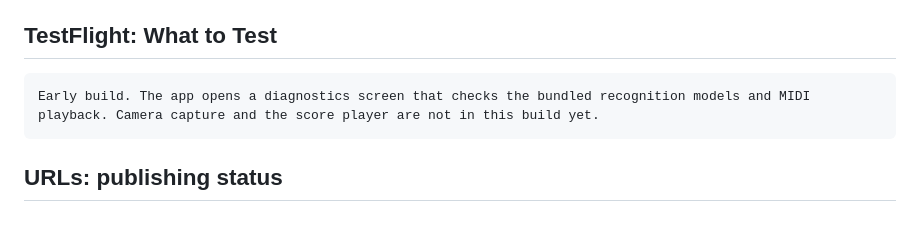
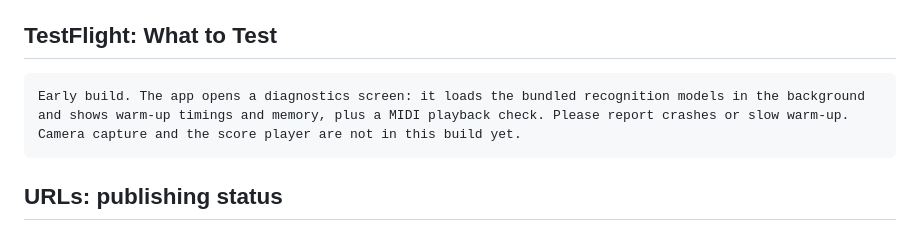
Before and after one commit to yishengjiang99/omr-sheet-cam, a Markdown page: docs/asc/LISTING.md, the part around the change. Rendered like a GitHub page.

````diff
--- a/docs/asc/LISTING.md
+++ b/docs/asc/LISTING.md
@@ -80,7 +80,7 @@ https://grepawk.com/music-reader/privacy.html
 
 ## TestFlight: What to Test
 ```
-Early build. The app opens a diagnostics screen that checks the bundled recognition models and MIDI playback. Camera capture and the score player are not in this build yet.
+Early build. The app opens a diagnostics screen: it loads the bundled recognition models in the background and shows warm-up timings and memory, plus a MIDI playback check. Please report crashes or slow warm-up. Camera capture and the score player are not in this build yet.
 ```
 
 ## URLs: publishing status
````
Also changed, not shown: TODO.md (+1 -1 lines), docs/asc/TESTFLIGHT.md (added, +27 -0 lines).
